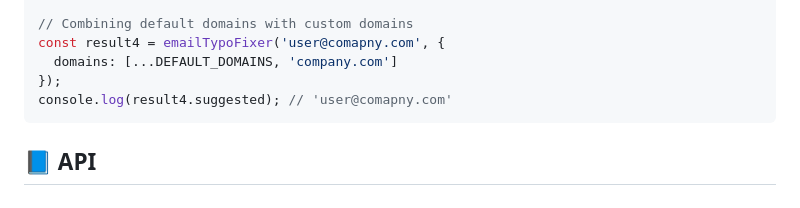
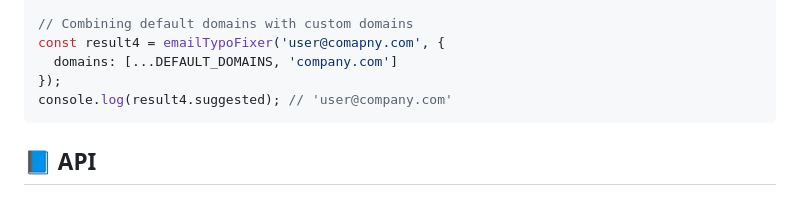
Before and after one commit to Patrick-Ullrich/email-typo-fixer, a Markdown page: README.md, the part around the change. Rendered like a GitHub page.

Commit message:
docs: typo in example

````diff
--- a/README.md
+++ b/README.md
@@ -61,7 +61,7 @@ console.log(result3.suggested); // 'user@company.internal'
 const result4 = emailTypoFixer('user@comapny.com', {
   domains: [...DEFAULT_DOMAINS, 'company.com']
 });
-console.log(result4.suggested); // 'user@comapny.com'
+console.log(result4.suggested); // 'user@company.com'
 ```
 
 ## 📘 API
````
